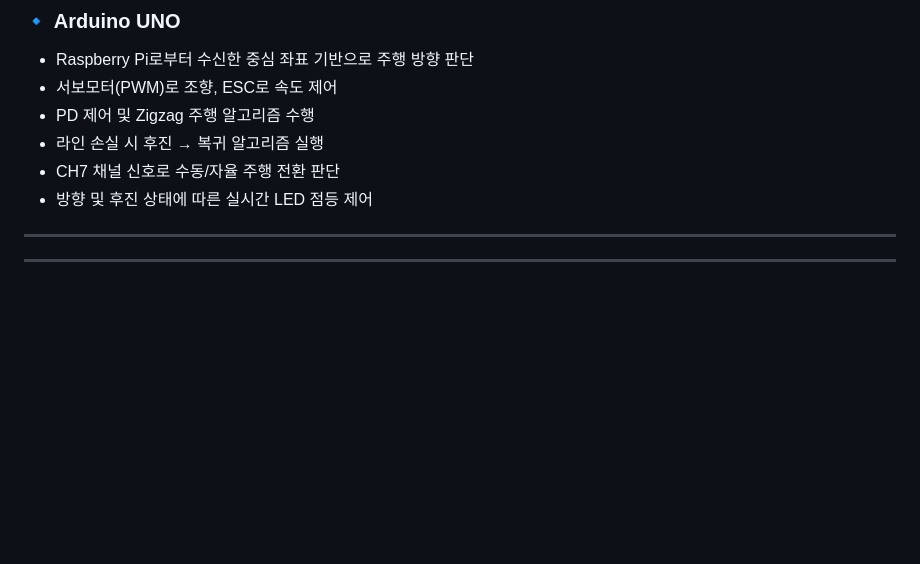
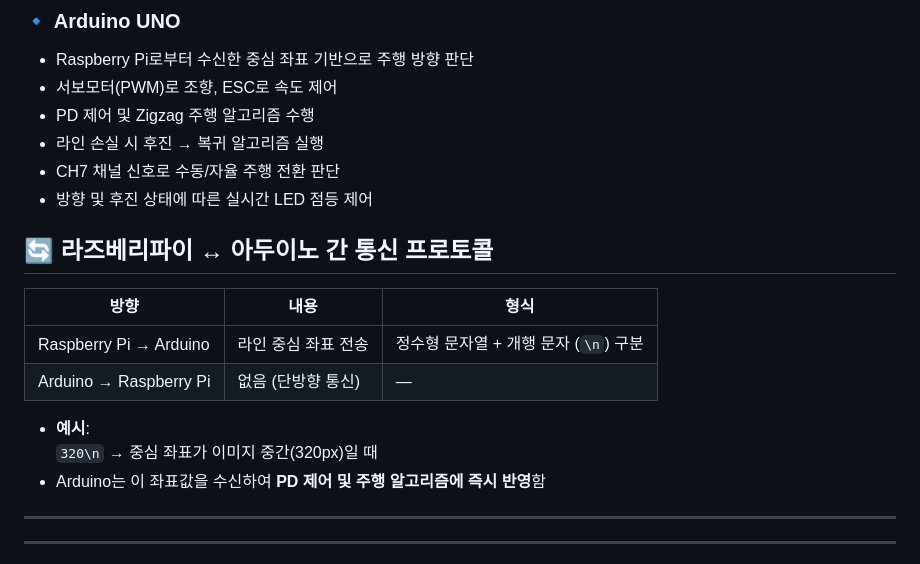
Before and after one commit to RCCAR123/RCCAR_DRIVING, a Markdown page: README.md, the part around the change. Drawn GitHub-style; blank space fills up the shorter version.

```diff
--- a/README.md
+++ b/README.md
@@ -294,6 +294,16 @@ Imgur: GIF 기반 시각 자료 업로드 및 README 연동
 - CH7 채널 신호로 수동/자율 주행 전환 판단
 - 방향 및 후진 상태에 따른 실시간 LED 점등 제어
 
+## 🔄 라즈베리파이 ↔ 아두이노 간 통신 프로토콜
+
+| 방향                   | 내용                         | 형식                                       |
+|------------------------|------------------------------|--------------------------------------------|
+| Raspberry Pi → Arduino | 라인 중심 좌표 전송         | 정수형 문자열 + 개행 문자 (`\n`) 구분       |
+| Arduino → Raspberry Pi | 없음 (단방향 통신)          | —                                          |
+
+- **예시**:
+  `320\n` → 중심 좌표가 이미지 중간(320px)일 때
+- Arduino는 이 좌표값을 수신하여 **PD 제어 및 주행 알고리즘에 즉시 반영**함
 
 ---
 ---
```
